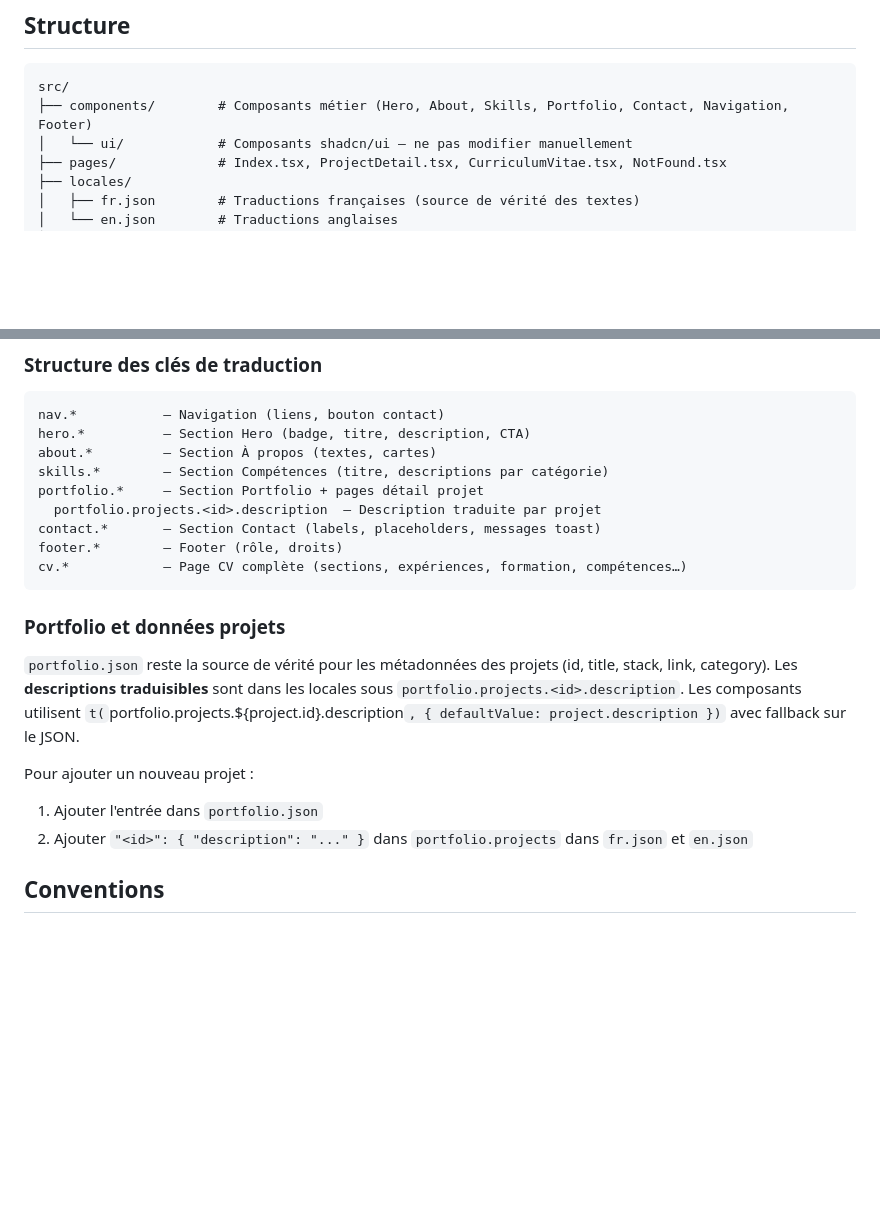
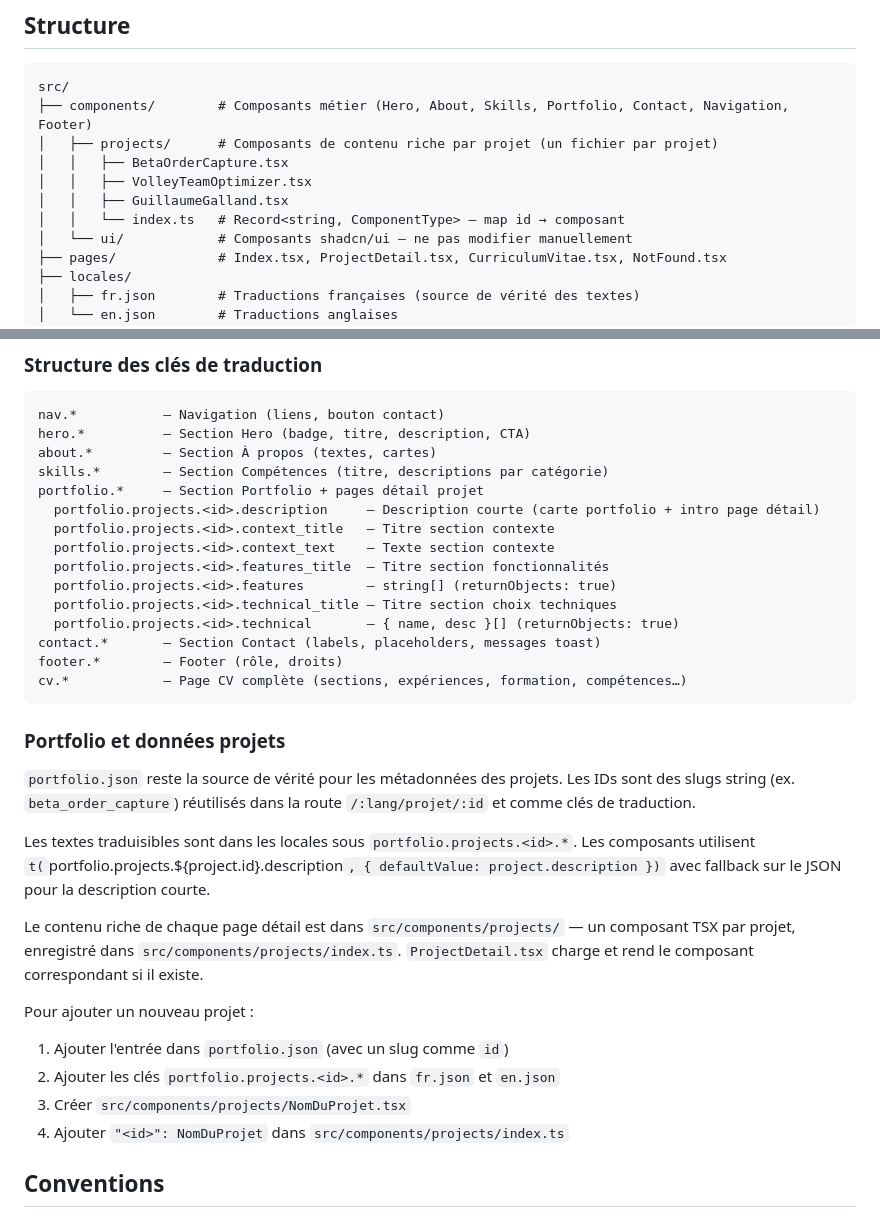
Before and after one commit to flobatard/site-perso-freelance, a Markdown page: CLAUDE.md, 2 parts joined by grey strips. Drawn GitHub-style; blank space fills up the shorter version.

````diff
--- a/CLAUDE.md
+++ b/CLAUDE.md
@@ -26,6 +26,11 @@ npm run preview   # Prévisualisation du build
 ```
 src/
 ├── components/        # Composants métier (Hero, About, Skills, Portfolio, Contact, Navigation, Footer)
+│   ├── projects/      # Composants de contenu riche par projet (un fichier par projet)
+│   │   ├── BetaOrderCapture.tsx
+│   │   ├── VolleyTeamOptimizer.tsx
+│   │   ├── GuillaumeGalland.tsx
+│   │   └── index.ts   # Record<string, ComponentType> — map id → composant
 │   └── ui/            # Composants shadcn/ui — ne pas modifier manuellement
 ├── pages/             # Index.tsx, ProjectDetail.tsx, CurriculumVitae.tsx, NotFound.tsx
 ├── locales/
@@ -74,7 +79,13 @@ hero.*          — Section Hero (badge, titre, description, CTA)
 about.*         — Section À propos (textes, cartes)
 skills.*        — Section Compétences (titre, descriptions par catégorie)
 portfolio.*     — Section Portfolio + pages détail projet
-  portfolio.projects.<id>.description  — Description traduite par projet
+  portfolio.projects.<id>.description     — Description courte (carte portfolio + intro page détail)
+  portfolio.projects.<id>.context_title   — Titre section contexte
+  portfolio.projects.<id>.context_text    — Texte section contexte
+  portfolio.projects.<id>.features_title  — Titre section fonctionnalités
+  portfolio.projects.<id>.features        — string[] (returnObjects: true)
+  portfolio.projects.<id>.technical_title — Titre section choix techniques
+  portfolio.projects.<id>.technical       — { name, desc }[] (returnObjects: true)
 contact.*       — Section Contact (labels, placeholders, messages toast)
 footer.*        — Footer (rôle, droits)
 cv.*            — Page CV complète (sections, expériences, formation, compétences…)
@@ -82,11 +93,17 @@ cv.*            — Page CV complète (sections, expériences, formation, compé
 
 ### Portfolio et données projets
 
-`portfolio.json` reste la source de vérité pour les métadonnées des projets (id, title, stack, link, category). Les **descriptions traduisibles** sont dans les locales sous `portfolio.projects.<id>.description`. Les composants utilisent `t(`portfolio.projects.${project.id}.description`, { defaultValue: project.description })` avec fallback sur le JSON.
+`portfolio.json` reste la source de vérité pour les métadonnées des projets. Les IDs sont des slugs string (ex. `beta_order_capture`) réutilisés dans la route `/:lang/projet/:id` et comme clés de traduction.
+
+Les textes traduisibles sont dans les locales sous `portfolio.projects.<id>.*`. Les composants utilisent `t(`portfolio.projects.${project.id}.description`, { defaultValue: project.description })` avec fallback sur le JSON pour la description courte.
+
+Le contenu riche de chaque page détail est dans `src/components/projects/` — un composant TSX par projet, enregistré dans `src/components/projects/index.ts`. `ProjectDetail.tsx` charge et rend le composant correspondant si il existe.
 
 Pour ajouter un nouveau projet :
-1. Ajouter l'entrée dans `portfolio.json`
-2. Ajouter `"<id>": { "description": "..." }` dans `portfolio.projects` dans `fr.json` et `en.json`
+1. Ajouter l'entrée dans `portfolio.json` (avec un slug comme `id`)
+2. Ajouter les clés `portfolio.projects.<id>.*` dans `fr.json` et `en.json`
+3. Créer `src/components/projects/NomDuProjet.tsx`
+4. Ajouter `"<id>": NomDuProjet` dans `src/components/projects/index.ts`
 
 ## Conventions
 
````
